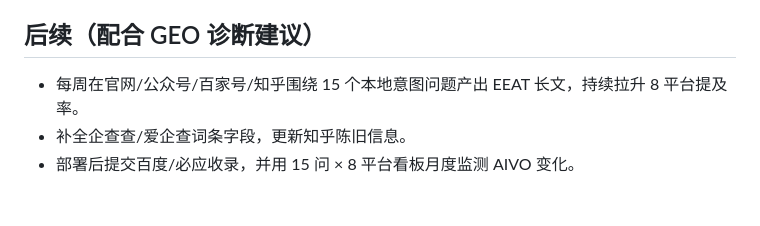
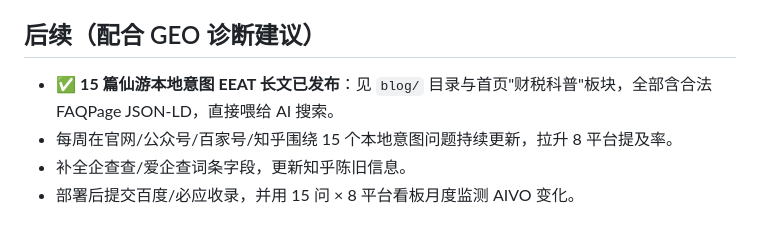
Before and after one commit to ricky-linzhiwei/hongteng-website, a Markdown page: README.md, the part around the change. Rendered like a GitHub page.

Commit message:
docs: README 标记15篇EEAT长文已发布

```diff
--- a/README.md
+++ b/README.md
@@ -43,7 +43,8 @@ hongteng-website/
 - 语义化标题层级 + 移动端响应式
 
 ## 后续（配合 GEO 诊断建议）
-- 每周在官网/公众号/百家号/知乎围绕 15 个本地意图问题产出 EEAT 长文，持续拉升 8 平台提及率。
+- ✅ **15 篇仙游本地意图 EEAT 长文已发布**：见 `blog/` 目录与首页"财税科普"板块，全部含合法 FAQPage JSON-LD，直接喂给 AI 搜索。
+- 每周在官网/公众号/百家号/知乎围绕 15 个本地意图问题持续更新，拉升 8 平台提及率。
 - 补全企查查/爱企查词条字段，更新知乎陈旧信息。
 - 部署后提交百度/必应收录，并用 15 问 × 8 平台看板月度监测 AIVO 变化。
 
```
